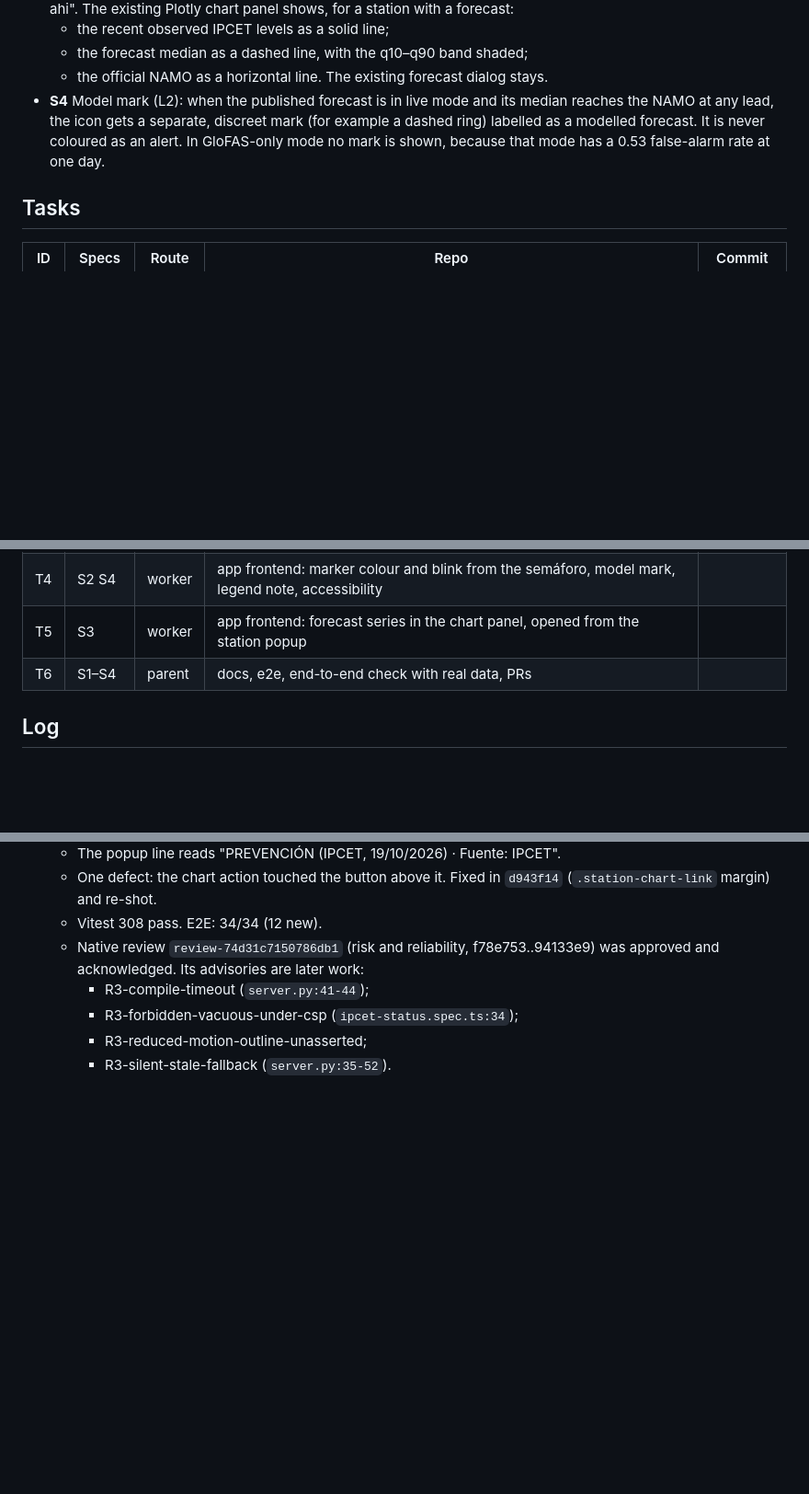
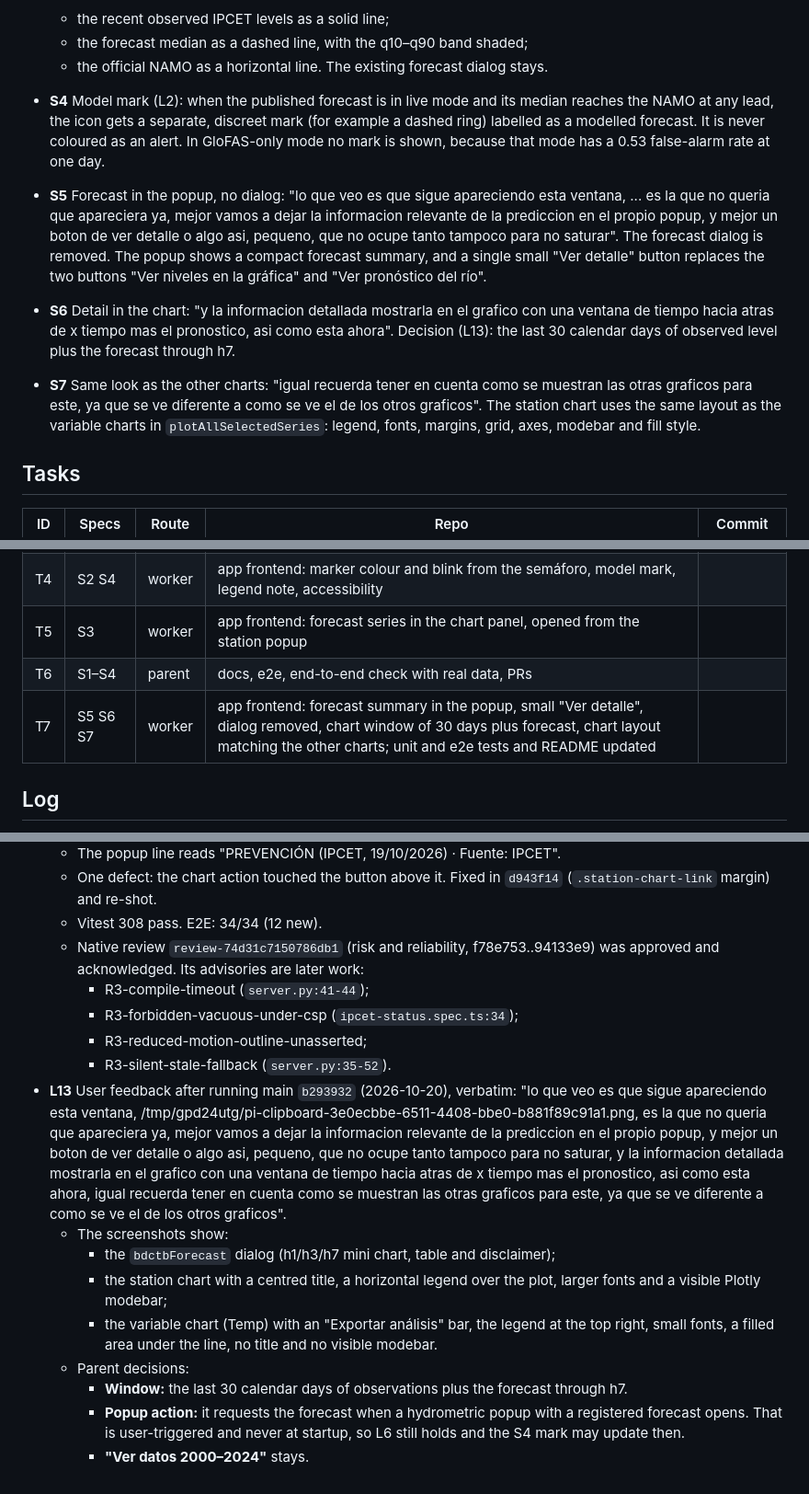
Before and after one commit to ElGuill3/distributionMapApp, a Markdown page: odd/tasks/forecast-visualization.md, 3 parts joined by grey strips. Shown at 92% size. Rendered like a GitHub page; blank space fills up the shorter version.

Commit message:
docs(odd): plan the popup forecast summary and the chart restyle

```diff
--- a/odd/tasks/forecast-visualization.md
+++ b/odd/tasks/forecast-visualization.md
@@ -13,6 +13,10 @@ Station icons take their colour from the official IPCET semáforo, and the river
     The existing forecast dialog stays.
 - **S4** Model mark (L2): when the published forecast is in live mode and its median reaches the NAMO at any lead, the icon gets a separate, discreet mark (for example a dashed ring) labelled as a modelled forecast. It is never coloured as an alert. In GloFAS-only mode no mark is shown, because that mode has a 0.53 false-alarm rate at one day.
 
+- **S5** Forecast in the popup, no dialog: "lo que veo es que sigue apareciendo esta ventana, ... es la que no queria que apareciera ya, mejor vamos a dejar la informacion relevante de la prediccion en el propio popup, y mejor un boton de ver detalle o algo asi, pequeno, que no ocupe tanto tampoco para no saturar". The forecast dialog is removed. The popup shows a compact forecast summary, and a single small "Ver detalle" button replaces the two buttons "Ver niveles en la gráfica" and "Ver pronóstico del río".
+- **S6** Detail in the chart: "y la informacion detallada mostrarla en el grafico con una ventana de tiempo hacia atras de x tiempo mas el pronostico, asi como esta ahora". Decision (L13): the last 30 calendar days of observed level plus the forecast through h7.
+- **S7** Same look as the other charts: "igual recuerda tener en cuenta como se muestran las otras graficos para este, ya que se ve diferente a como se ve el de los otros graficos". The station chart uses the same layout as the variable charts in `plotAllSelectedSeries`: legend, fonts, margins, grid, axes, modebar and fill style.
+
 ## Tasks
 
 | ID  | Specs    | Route  | Repo                                                                                                                                                                                                                                    | Commit        |
@@ -23,6 +27,7 @@ Station icons take their colour from the official IPCET semáforo, and the river
 | T4  | S2 S4    | worker | app frontend: marker colour and blink from the semáforo, model mark, legend note, accessibility                                                                                                                                         |               |
 | T5  | S3       | worker | app frontend: forecast series in the chart panel, opened from the station popup                                                                                                                                                         |               |
 | T6  | S1–S4    | parent | docs, e2e, end-to-end check with real data, PRs                                                                                                                                                                                         |               |
+| T7 | S5 S6 S7 | worker | app frontend: forecast summary in the popup, small "Ver detalle", dialog removed, chart window of 30 days plus forecast, chart layout matching the other charts; unit and e2e tests and README updated | |
 
 ## Log
 
@@ -71,3 +76,12 @@ Station icons take their colour from the official IPCET semáforo, and the river
     - R3-forbidden-vacuous-under-csp (`ipcet-status.spec.ts:34`);
     - R3-reduced-motion-outline-unasserted;
     - R3-silent-stale-fallback (`server.py:35-52`).
+- **L13** User feedback after running main `b293932` (2026-10-20), verbatim: "lo que veo es que sigue apareciendo esta ventana, /tmp/gpd24utg/pi-clipboard-3e0ecbbe-6511-4408-bbe0-b881f89c91a1.png, es la que no queria que apareciera ya, mejor vamos a dejar la informacion relevante de la prediccion en el propio popup, y mejor un boton de ver detalle o algo asi, pequeno, que no ocupe tanto tampoco para no saturar, y la informacion detallada mostrarla en el grafico con una ventana de tiempo hacia atras de x tiempo mas el pronostico, asi como esta ahora, igual recuerda tener en cuenta como se muestran las otras graficos para este, ya que se ve diferente a como se ve el de los otros graficos".
+  - The screenshots show:
+    - the `bdctbForecast` dialog (h1/h3/h7 mini chart, table and disclaimer);
+    - the station chart with a centred title, a horizontal legend over the plot, larger fonts and a visible Plotly modebar;
+    - the variable chart (Temp) with an "Exportar análisis" bar, the legend at the top right, small fonts, a filled area under the line, no title and no visible modebar.
+  - Parent decisions:
+    - **Window:** the last 30 calendar days of observations plus the forecast through h7.
+    - **Popup action:** it requests the forecast when a hydrometric popup with a registered forecast opens. That is user-triggered and never at startup, so L6 still holds and the S4 mark may update then.
+    - **"Ver datos 2000–2024"** stays.
```
